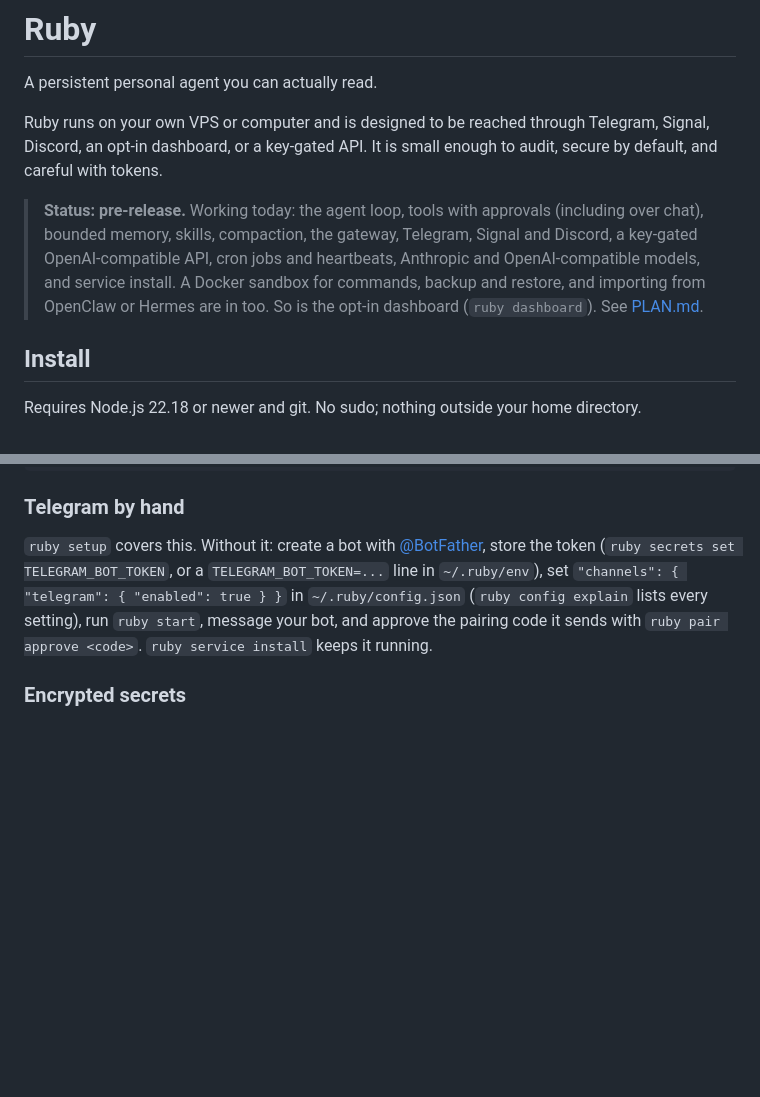
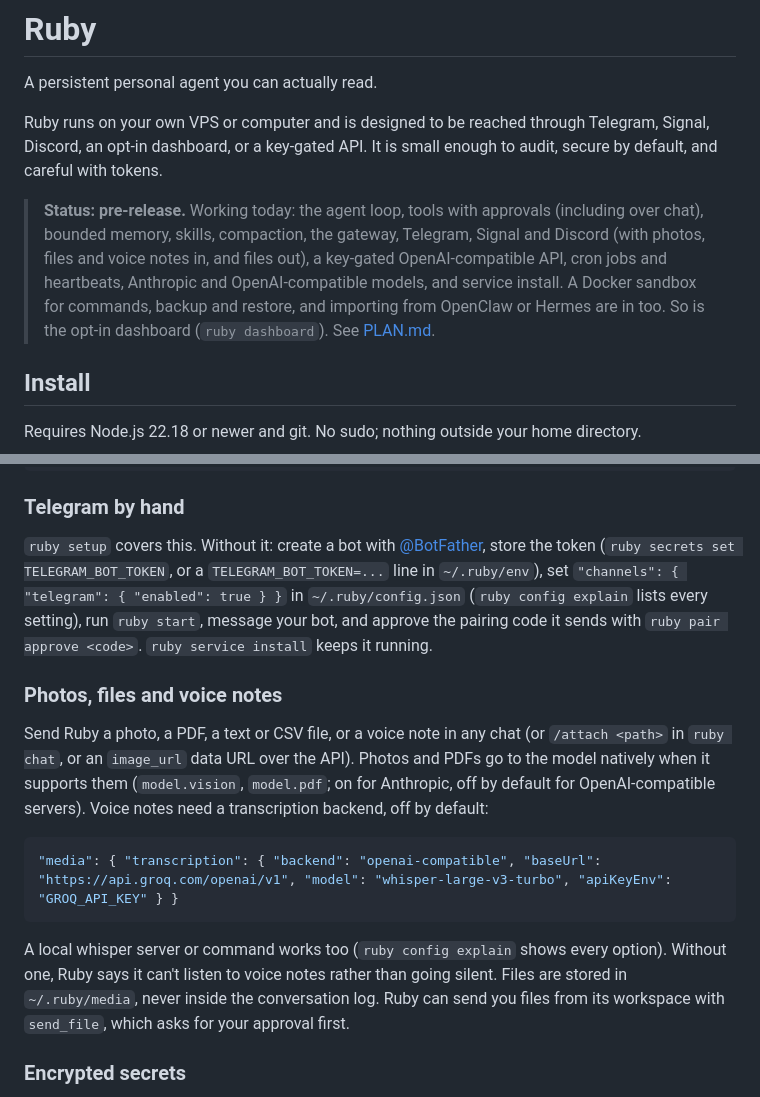
Before and after one commit to 2180719/Garnet, a Markdown page: README.md, 2 parts joined by grey strips. Rendered like a GitHub page; blank space fills up the shorter version.

Commit message:
Docs: media in AGENTS.md files and the README
Co-Authored-By: Claude Opus 5.5 <noreply@anthropic.com>
Claude-Session: https://claude.ai/code/session_01TZ22pksQLnfwNENsFeuPCe

````diff
--- a/README.md
+++ b/README.md
@@ -4,7 +4,7 @@ A persistent personal agent you can actually read.
 
 Ruby runs on your own VPS or computer and is designed to be reached through Telegram, Signal, Discord, an opt-in dashboard, or a key-gated API. It is small enough to audit, secure by default, and careful with tokens.
 
-> **Status: pre-release.** Working today: the agent loop, tools with approvals (including over chat), bounded memory, skills, compaction, the gateway, Telegram, Signal and Discord, a key-gated OpenAI-compatible API, cron jobs and heartbeats, Anthropic and OpenAI-compatible models, and service install. A Docker sandbox for commands, backup and restore, and importing from OpenClaw or Hermes are in too. So is the opt-in dashboard (`ruby dashboard`). See [PLAN.md](PLAN.md).
+> **Status: pre-release.** Working today: the agent loop, tools with approvals (including over chat), bounded memory, skills, compaction, the gateway, Telegram, Signal and Discord (with photos, files and voice notes in, and files out), a key-gated OpenAI-compatible API, cron jobs and heartbeats, Anthropic and OpenAI-compatible models, and service install. A Docker sandbox for commands, backup and restore, and importing from OpenClaw or Hermes are in too. So is the opt-in dashboard (`ruby dashboard`). See [PLAN.md](PLAN.md).
 
 ## Install
 
@@ -55,6 +55,16 @@ printf '%s' "$KEY" | ruby setup -y --provider anthropic --key-stdin --name Juno
 
 `ruby setup` covers this. Without it: create a bot with [@BotFather](https://t.me/BotFather), store the token (`ruby secrets set TELEGRAM_BOT_TOKEN`, or a `TELEGRAM_BOT_TOKEN=...` line in `~/.ruby/env`), set `"channels": { "telegram": { "enabled": true } }` in `~/.ruby/config.json` (`ruby config explain` lists every setting), run `ruby start`, message your bot, and approve the pairing code it sends with `ruby pair approve <code>`. `ruby service install` keeps it running.
 
+### Photos, files and voice notes
+
+Send Ruby a photo, a PDF, a text or CSV file, or a voice note in any chat (or `/attach <path>` in `ruby chat`, or an `image_url` data URL over the API). Photos and PDFs go to the model natively when it supports them (`model.vision`, `model.pdf`; on for Anthropic, off by default for OpenAI-compatible servers). Voice notes need a transcription backend, off by default:
+
+```json
+"media": { "transcription": { "backend": "openai-compatible", "baseUrl": "https://api.groq.com/openai/v1", "model": "whisper-large-v3-turbo", "apiKeyEnv": "GROQ_API_KEY" } }
+```
+
+A local whisper server or command works too (`ruby config explain` shows every option). Without one, Ruby says it can't listen to voice notes rather than going silent. Files are stored in `~/.ruby/media`, never inside the conversation log. Ruby can send you files from its workspace with `send_file`, which asks for your approval first.
+
 ### Encrypted secrets
 
 `ruby setup` uses the encrypted store by default (`~/.ruby/secrets`, AES-256-GCM with a scrypt-derived key). To manage it by hand:
````
Also changed, not shown: AGENTS.md (+1 -0 lines).
